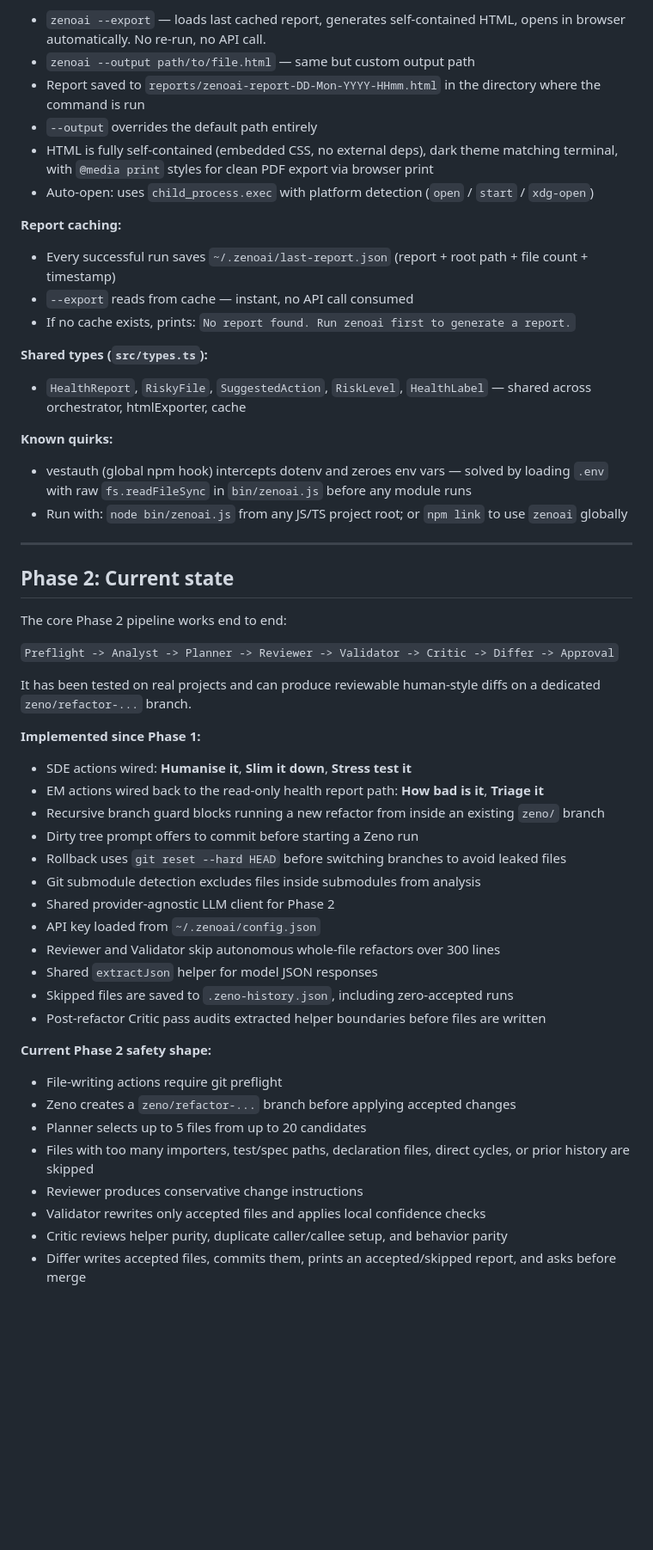
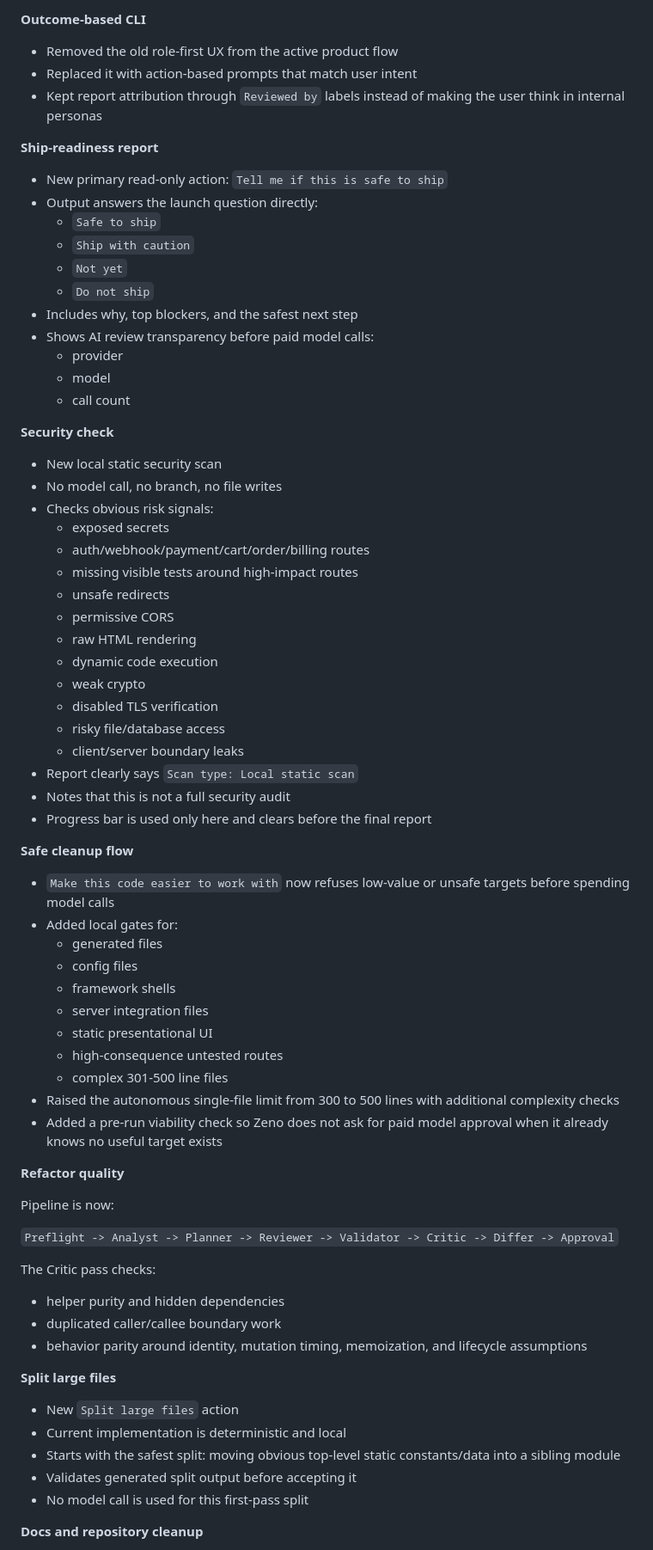
Before and after one commit to namahsea/zenoai, a Markdown page: progress.md, the part around one of its changes. Shown at 86% size. Rendered like a GitHub page; blank space fills up the shorter version.

Commit message:
docs: update progress after v0.2.0 release

```diff
--- a/progress.md
+++ b/progress.md
@@ -61,59 +29,77 @@
 
-- `zenoai --export` — loads last cached report, generates self-contained HTML, opens in browser automatically. No re-run, no API call.
-- `zenoai --output path/to/file.html` — same but custom output path
-- Report saved to `reports/zenoai-report-DD-Mon-YYYY-HHmm.html` in the directory where the command is run
-- `--output` overrides the default path entirely
-- HTML is fully self-contained (embedded CSS, no external deps), dark theme matching terminal, with `@media print` styles for clean PDF export via browser print
-- Auto-open: uses `child_process.exec` with platform detection (`open` / `start` / `xdg-open`)
+**Outcome-based CLI**
 
-**Report caching:**
+- Removed the old role-first UX from the active product flow
+- Replaced it with action-based prompts that match user intent
+- Kept report attribution through `Reviewed by` labels instead of making the user think in internal personas
 
-- Every successful run saves `~/.zenoai/last-report.json` (report + root path + file count + timestamp)
-- `--export` reads from cache — instant, no API call consumed
-- If no cache exists, prints: `No report found. Run zenoai first to generate a report.`
+**Ship-readiness report**
 
-**Shared types (`src/types.ts`):**
+- New primary read-only action: `Tell me if this is safe to ship`
+- Output answers the launch question directly:
+  - `Safe to ship`
+  - `Ship with caution`
+  - `Not yet`
+  - `Do not ship`
+- Includes why, top blockers, and the safest next step
+- Shows AI review transparency before paid model calls:
+  - provider
+  - model
+  - call count
 
-- `HealthReport`, `RiskyFile`, `SuggestedAction`, `RiskLevel`, `HealthLabel` — shared across orchestrator, htmlExporter, cache
+**Security check**
 
-**Known quirks:**
+- New local static security scan
+- No model call, no branch, no file writes
+- Checks obvious risk signals:
+  - exposed secrets
+  - auth/webhook/payment/cart/order/billing routes
+  - missing visible tests around high-impact routes
+  - unsafe redirects
+  - permissive CORS
+  - raw HTML rendering
+  - dynamic code execution
+  - weak crypto
+  - disabled TLS verification
+  - risky file/database access
+  - client/server boundary leaks
+- Report clearly says `Scan type: Local static scan`
+- Notes that this is not a full security audit
+- Progress bar is used only here and clears before the final report
 
-- vestauth (global npm hook) intercepts dotenv and zeroes env vars — solved by loading `.env` with raw `fs.readFileSync` in `bin/zenoai.js` before any module runs
-- Run with: `node bin/zenoai.js` from any JS/TS project root; or `npm link` to use `zenoai` globally
+**Safe cleanup flow**
 
----
+- `Make this code easier to work with` now refuses low-value or unsafe targets before spending model calls
+- Added local gates for:
+  - generated files
+  - config files
+  - framework shells
+  - server integration files
+  - static presentational UI
+  - high-consequence untested routes
+  - complex 301-500 line files
+- Raised the autonomous single-file limit from 300 to 500 lines with additional complexity checks
+- Added a pre-run viability check so Zeno does not ask for paid model approval when it already knows no useful target exists
 
-## Phase 2: Current state
+**Refactor quality**
 
-The core Phase 2 pipeline works end to end:
+Pipeline is now:
 
 `Preflight -> Analyst -> Planner -> Reviewer -> Validator -> Critic -> Differ -> Approval`
 
-It has been tested on real projects and can produce reviewable human-style diffs on a dedicated `zeno/refactor-...` branch.
+The Critic pass checks:
 
-**Implemented since Phase 1:**
+- helper purity and hidden dependencies
+- duplicated caller/callee boundary work
+- behavior parity around identity, mutation timing, memoization, and lifecycle assumptions
 
-- SDE actions wired: **Humanise it**, **Slim it down**, **Stress test it**
-- EM actions wired back to the read-only health report path: **How bad is it**, **Triage it**
-- Recursive branch guard blocks running a new refactor from inside an existing `zeno/` branch
-- Dirty tree prompt offers to commit before starting a Zeno run
-- Rollback uses `git reset --hard HEAD` before switching branches to avoid leaked files
-- Git submodule detection excludes files inside submodules from analysis
-- Shared provider-agnostic LLM client for Phase 2
-- API key loaded from `~/.zenoai/config.json`
-- Reviewer and Validator skip autonomous whole-file refactors over 300 lines
-- Shared `extractJson` helper for model JSON responses
-- Skipped files are saved to `.zeno-history.json`, including zero-accepted runs
-- Post-refactor Critic pass audits extracted helper boundaries before files are written
+**Split large files**
 
-**Current Phase 2 safety shape:**
+- New `Split large files` action
+- Current implementation is deterministic and local
+- Starts with the safest split: moving obvious top-level static constants/data into a sibling module
+- Validates generated split output before accepting it
+- No model call is used for this first-pass split
 
-- File-writing actions require git preflight
-- Zeno creates a `zeno/refactor-...` branch before applying accepted changes
-- Planner selects up to 5 files from up to 20 candidates
-- Files with too many importers, test/spec paths, declaration files, direct cycles, or prior history are skipped
-- Reviewer produces conservative change instructions
-- Validator rewrites only accepted files and applies local confidence checks
-- Critic reviews helper purity, duplicate caller/callee setup, and behavior parity
-- Differ writes accepted files, commits them, prints an accepted/skipped report, and asks before merge
+**Docs and repository cleanup**
 
```
Also changed, not shown: other parts of progress.md (+164 -72 lines).
